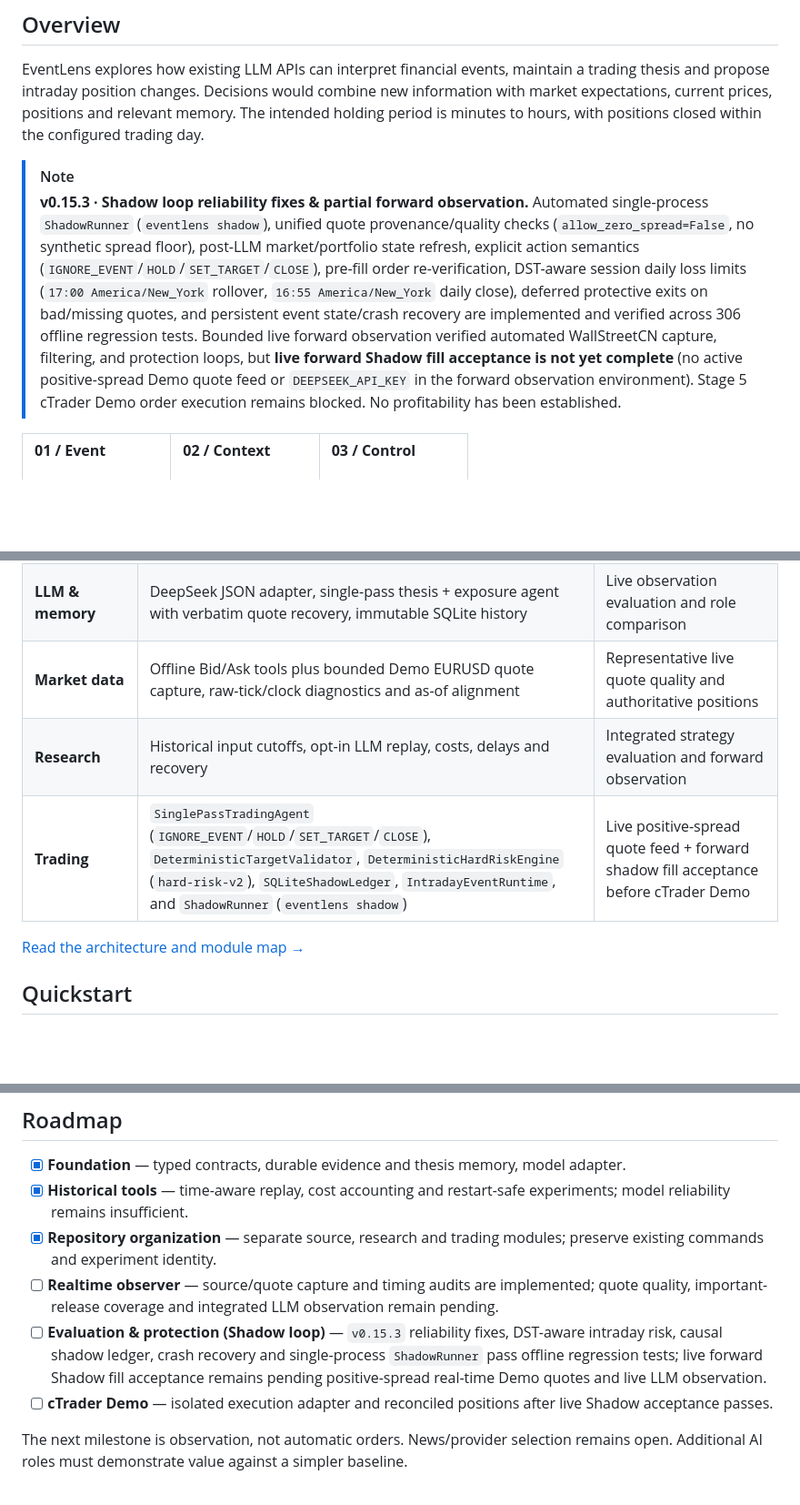
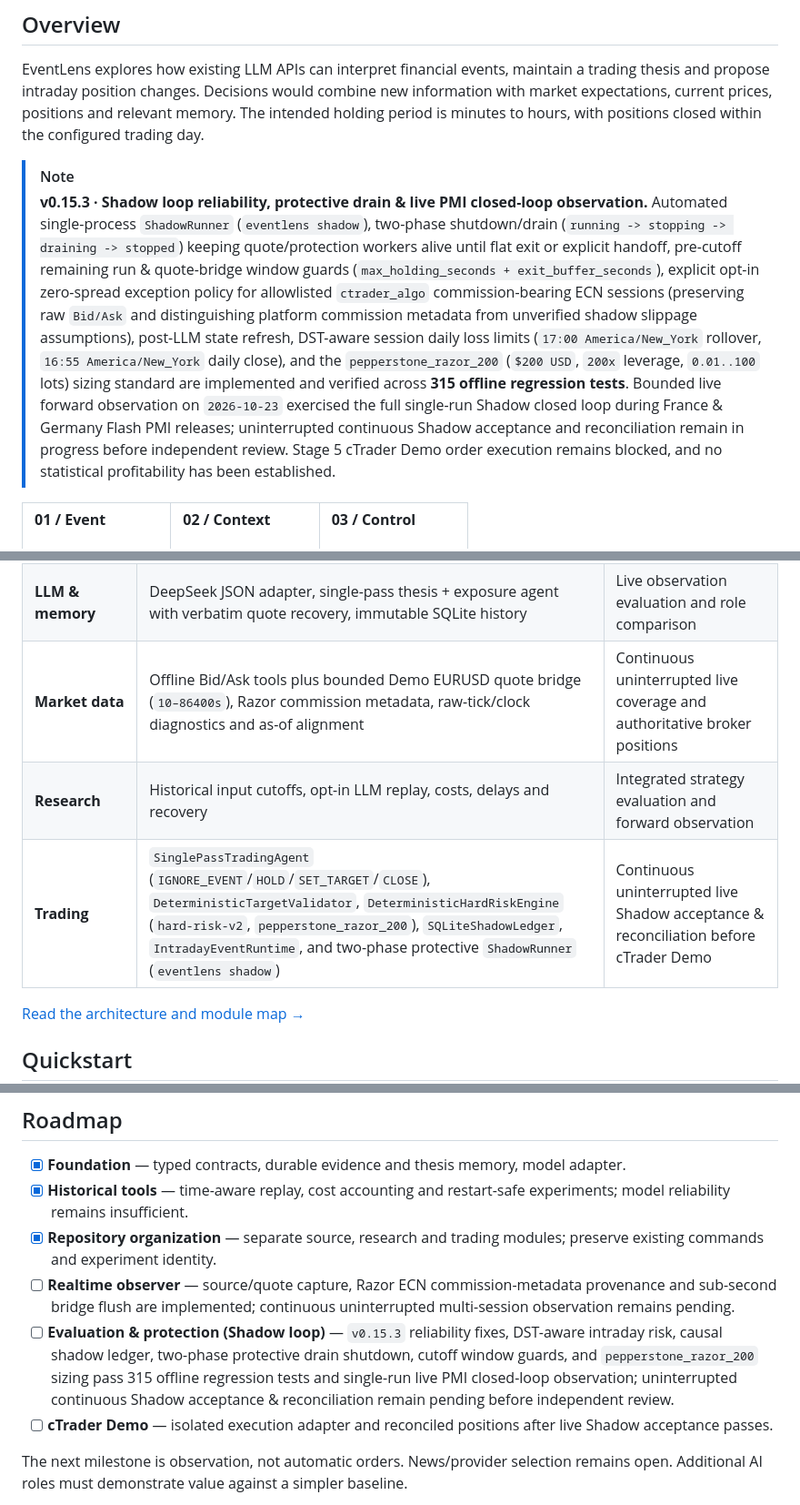
Before and after one commit to lohis-aimbot/eventlens, a Markdown page: README.md, 3 parts joined by grey strips. Shown at 91% size. Drawn GitHub-style; blank space fills up the shorter version.

Commit message:
Sync README and live-quotes docs with current Shadow reliability and policy state

```diff
--- a/README.md
+++ b/README.md
@@ -28,7 +28,7 @@
 EventLens explores how existing LLM APIs can interpret financial events, maintain a trading thesis and propose intraday position changes. Decisions would combine new information with market expectations, current prices, positions and relevant memory. The intended holding period is minutes to hours, with positions closed within the configured trading day.
 
 > [!NOTE]
-> **v0.15.3 · Shadow loop reliability fixes & partial forward observation.** Automated single-process `ShadowRunner` (`eventlens shadow`), unified quote provenance/quality checks (`allow_zero_spread=False`, no synthetic spread floor), post-LLM market/portfolio state refresh, explicit action semantics (`IGNORE_EVENT`/`HOLD`/`SET_TARGET`/`CLOSE`), pre-fill order re-verification, DST-aware session daily loss limits (`17:00 America/New_York` rollover, `16:55 America/New_York` daily close), deferred protective exits on bad/missing quotes, and persistent event state/crash recovery are implemented and verified across 306 offline regression tests. Bounded live forward observation verified automated WallStreetCN capture, filtering, and protection loops, but **live forward Shadow fill acceptance is not yet complete** (no active positive-spread Demo quote feed or `DEEPSEEK_API_KEY` in the forward observation environment). Stage 5 cTrader Demo order execution remains blocked. No profitability has been established.
+> **v0.15.3 · Shadow loop reliability, protective drain & live PMI closed-loop observation.** Automated single-process `ShadowRunner` (`eventlens shadow`), two-phase shutdown/drain (`running -> stopping -> draining -> stopped`) keeping quote/protection workers alive until flat exit or explicit handoff, pre-cutoff remaining run & quote-bridge window guards (`max_holding_seconds + exit_buffer_seconds`), explicit opt-in zero-spread exception policy for allowlisted `ctrader_algo` commission-bearing ECN sessions (preserving raw `Bid/Ask` and distinguishing platform commission metadata from unverified shadow slippage assumptions), post-LLM state refresh, DST-aware session daily loss limits (`17:00 America/New_York` rollover, `16:55 America/New_York` daily close), and the `pepperstone_razor_200` (`$200 USD`, `200x` leverage, `0.01..100` lots) sizing standard are implemented and verified across **315 offline regression tests**. Bounded live forward observation on `2026-10-23` exercised the full single-run Shadow closed loop during France & Germany Flash PMI releases; uninterrupted continuous Shadow acceptance and reconciliation remain in progress before independent review. Stage 5 cTrader Demo order execution remains blocked, and no statistical profitability has been established.
 
 <table>
   <tr>
@@ -73,9 +73,9 @@ One Python process and SQLite are sufficient initially. Analysis and decision ca
 |---|---|---|
 | **Information** | Fed RSS plus WallStreetCN news/calendar capture, EUR/USD observation filter, raw responses, receipt/availability clocks and revision history | Wider source validation, representative quote alignment and long-running observation |
 | **LLM & memory** | DeepSeek JSON adapter, single-pass thesis + exposure agent with verbatim quote recovery, immutable SQLite history | Live observation evaluation and role comparison |
-| **Market data** | Offline Bid/Ask tools plus bounded Demo EURUSD quote capture, raw-tick/clock diagnostics and as-of alignment | Representative live quote quality and authoritative positions |
+| **Market data** | Offline Bid/Ask tools plus bounded Demo EURUSD quote bridge (`10–86400s`), Razor commission metadata, raw-tick/clock diagnostics and as-of alignment | Continuous uninterrupted live coverage and authoritative broker positions |
 | **Research** | Historical input cutoffs, opt-in LLM replay, costs, delays and recovery | Integrated strategy evaluation and forward observation |
-| **Trading** | `SinglePassTradingAgent` (`IGNORE_EVENT`/`HOLD`/`SET_TARGET`/`CLOSE`), `DeterministicTargetValidator`, `DeterministicHardRiskEngine` (`hard-risk-v2`), `SQLiteShadowLedger`, `IntradayEventRuntime`, and `ShadowRunner` (`eventlens shadow`) | Live positive-spread quote feed + forward shadow fill acceptance before cTrader Demo |
+| **Trading** | `SinglePassTradingAgent` (`IGNORE_EVENT`/`HOLD`/`SET_TARGET`/`CLOSE`), `DeterministicTargetValidator`, `DeterministicHardRiskEngine` (`hard-risk-v2`, `pepperstone_razor_200`), `SQLiteShadowLedger`, `IntradayEventRuntime`, and two-phase protective `ShadowRunner` (`eventlens shadow`) | Continuous uninterrupted live Shadow acceptance & reconciliation before cTrader Demo |
 
 [Read the architecture and module map →](docs/architecture.md)
 
@@ -154,8 +154,8 @@ The latest chronological study covers **eight historical FOMC episodes**. It tes
 - [x] **Foundation** — typed contracts, durable evidence and thesis memory, model adapter.
 - [x] **Historical tools** — time-aware replay, cost accounting and restart-safe experiments; model reliability remains insufficient.
 - [x] **Repository organization** — separate source, research and trading modules; preserve existing commands and experiment identity.
-- [ ] **Realtime observer** — source/quote capture and timing audits are implemented; quote quality, important-release coverage and integrated LLM observation remain pending.
-- [ ] **Evaluation & protection (Shadow loop)** — `v0.15.3` reliability fixes, DST-aware intraday risk, causal shadow ledger, crash recovery and single-process `ShadowRunner` pass offline regression tests; live forward Shadow fill acceptance remains pending positive-spread real-time Demo quotes and live LLM observation.
+- [ ] **Realtime observer** — source/quote capture, Razor ECN commission-metadata provenance and sub-second bridge flush are implemented; continuous uninterrupted multi-session observation remains pending.
+- [ ] **Evaluation & protection (Shadow loop)** — `v0.15.3` reliability fixes, DST-aware intraday risk, causal shadow ledger, two-phase protective drain shutdown, cutoff window guards, and `pepperstone_razor_200` sizing pass 315 offline regression tests and single-run live PMI closed-loop observation; uninterrupted continuous Shadow acceptance & reconciliation remain pending before independent review.
 - [ ] **cTrader Demo** — isolated execution adapter and reconciled positions after live Shadow acceptance passes.
 
 The next milestone is observation, not automatic orders. News/provider selection remains open. Additional AI roles must demonstrate value against a simpler baseline.
```
Also changed, not shown: other parts of README.md (+1 -1 lines), docs/live-quotes.md (+11 -11 lines).
